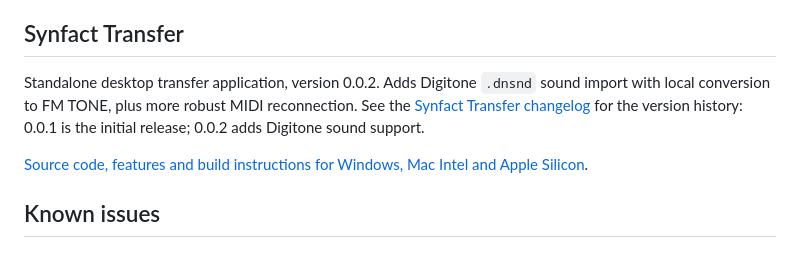
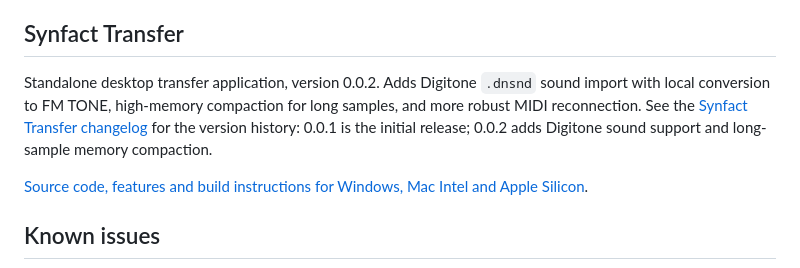
Before and after one commit to GSM1980/Synfact-release, a Markdown page: README.md, the part around the change. Drawn GitHub-style.

```diff
--- a/README.md
+++ b/README.md
@@ -103,9 +103,11 @@ Project code and documentation are licensed under the [MIT License](LICENSE), us
 ## Synfact Transfer
 
 Standalone desktop transfer application, version 0.0.2. Adds Digitone `.dnsnd`
-sound import with local conversion to FM TONE, plus more robust MIDI reconnection.
+sound import with local conversion to FM TONE, high-memory compaction for long
+samples, and more robust MIDI reconnection.
 See the [Synfact Transfer changelog](synfact-transfer/readme.md#changelog) for the
-version history: 0.0.1 is the initial release; 0.0.2 adds Digitone sound support.
+version history: 0.0.1 is the initial release; 0.0.2 adds Digitone sound support
+and long-sample memory compaction.
 
 [Source code, features and build instructions for Windows, Mac Intel and Apple Silicon](synfact-transfer/readme.md).
 
```
Also changed, not shown: synfact-transfer/readme.md (+2 -0 lines).
